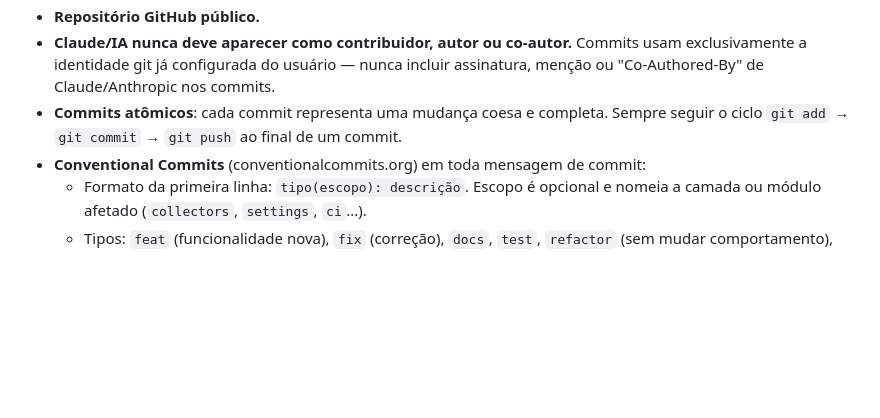
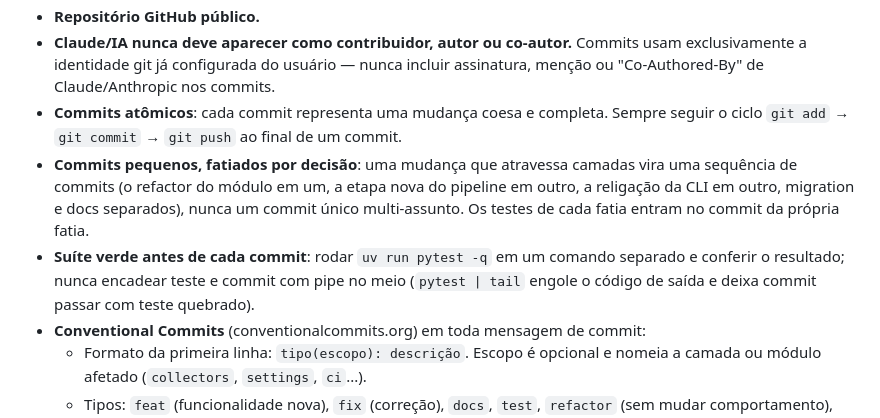
Before and after one commit to babue0/RadarEstagio, a Markdown page: CLAUDE.md, the part around the change. Rendered like a GitHub page; blank space fills up the shorter version.

Commit message:
docs: exige commits fatiados por decisao e suite verde antes de commitar

```diff
--- a/CLAUDE.md
+++ b/CLAUDE.md
@@ -134,6 +134,13 @@ contrato completo para o front está em `docs/contrato-front.md`.
   menção ou "Co-Authored-By" de Claude/Anthropic nos commits.
 - **Commits atômicos**: cada commit representa uma mudança coesa e completa. Sempre
   seguir o ciclo `git add` → `git commit` → `git push` ao final de um commit.
+- **Commits pequenos, fatiados por decisão**: uma mudança que atravessa camadas vira uma
+  sequência de commits (o refactor do módulo em um, a etapa nova do pipeline em outro, a
+  religação da CLI em outro, migration e docs separados), nunca um commit único
+  multi-assunto. Os testes de cada fatia entram no commit da própria fatia.
+- **Suíte verde antes de cada commit**: rodar `uv run pytest -q` em um comando separado e
+  conferir o resultado; nunca encadear teste e commit com pipe no meio (`pytest | tail`
+  engole o código de saída e deixa commit passar com teste quebrado).
 - **Conventional Commits** (conventionalcommits.org) em toda mensagem de commit:
   - Formato da primeira linha: `tipo(escopo): descrição`. Escopo é opcional e nomeia a
     camada ou módulo afetado (`collectors`, `settings`, `ci`...).
```
